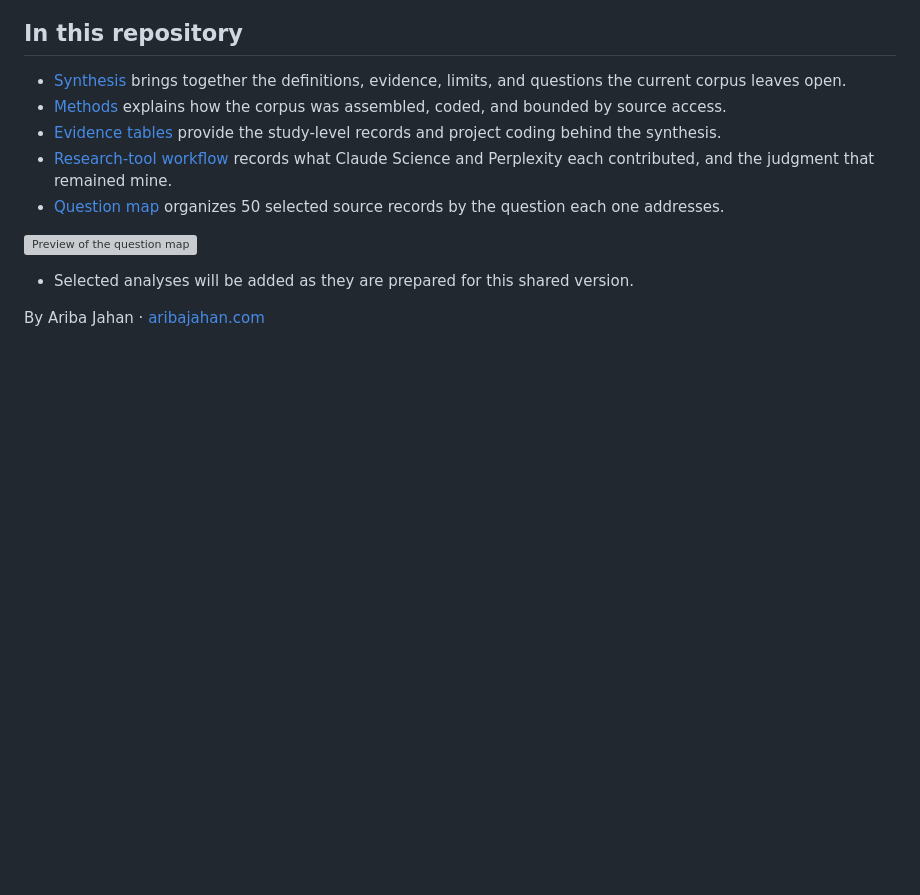
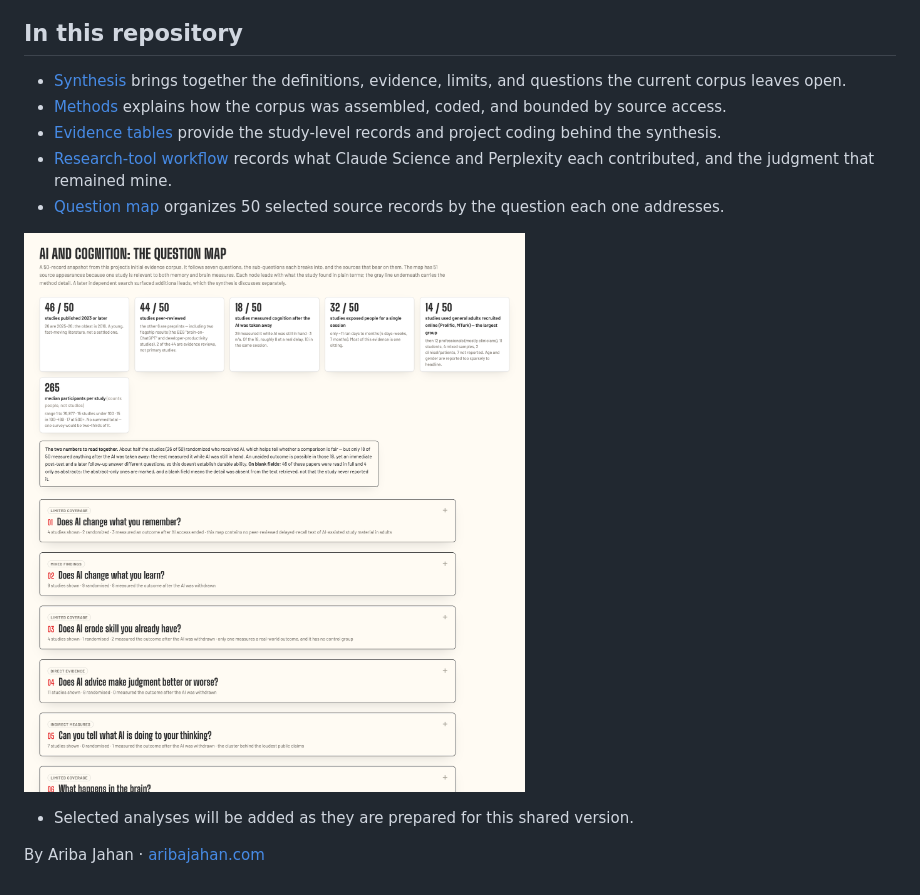
Before and after one commit to aribajahan/ai-cognition, a Markdown page: README.md, the part around the change. Rendered like a GitHub page; pictures changed too: question-map/preview.png (added); blank space fills up the shorter version; grey boxes are pictures that could not be loaded.

Commit message:
Replace question-map preview with a real screenshot (PNG)
The previous preview.svg relied on a <style> block, which GitHub strips when it
renders SVGs in a README, so the preview showed broken. Swap in an actual rendered
screenshot of the interactive map, which renders reliably.

Co-Authored-By: Claude Opus 4.8 <noreply@anthropic.com>

```diff
--- a/README.md
+++ b/README.md
@@ -16,7 +16,7 @@ While building and checking this corpus, I also built reusable Claude Science sk
 - [Research-tool workflow](research-workflow.md) records what Claude Science and Perplexity each contributed, and the judgment that remained mine.
 - [Question map](https://aribajahan.github.io/ai-cognition/question-map/) organizes 50 selected source records by the question each one addresses.
 
-[![Preview of the question map](question-map/preview.svg)](https://aribajahan.github.io/ai-cognition/question-map/)
+[![Preview of the question map](question-map/preview.png)](https://aribajahan.github.io/ai-cognition/question-map/)
 - Selected analyses will be added as they are prepared for this shared version.
 
 By Ariba Jahan · [aribajahan.com](https://aribajahan.com)
```
Also changed, not shown: 1 other file.
